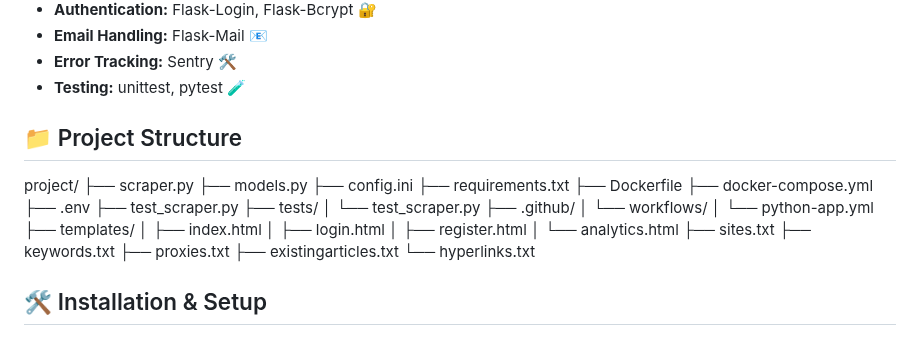
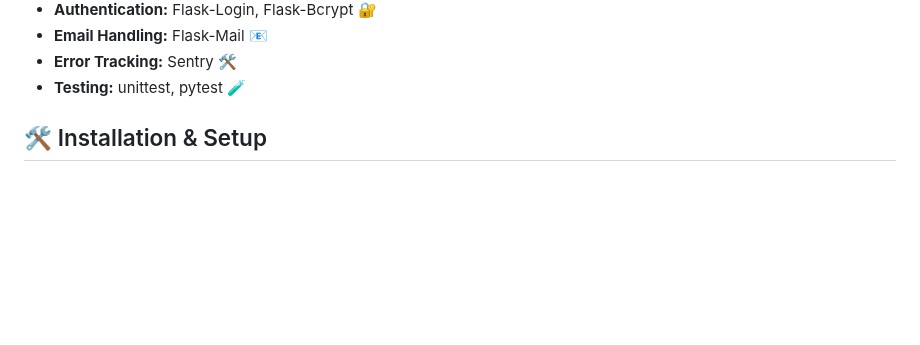
Before and after one commit to alexandrunite/webscrapper-for-news-articles, a Markdown page: readme.md, the part around the change. GitHub-like rendering; blank space fills up the shorter version.

```diff
--- a/readme.md
+++ b/readme.md
@@ -41,33 +41,6 @@ Welcome to the **Advanced Web Scraper & Article Dashboard**! This project is a c
 - **Email Handling:** Flask-Mail 📧
 - **Error Tracking:** Sentry 🛠️
 - **Testing:** unittest, pytest 🧪
-
-## 📁 Project Structure
-
-project/
-├── scraper.py
-├── models.py
-├── config.ini
-├── requirements.txt
-├── Dockerfile
-├── docker-compose.yml
-├── .env
-├── test_scraper.py
-├── tests/
-│   └── test_scraper.py
-├── .github/
-│   └── workflows/
-│       └── python-app.yml
-├── templates/
-│   ├── index.html
-│   ├── login.html
-│   ├── register.html
-│   └── analytics.html
-├── sites.txt
-├── keywords.txt
-├── proxies.txt
-├── existingarticles.txt
-└── hyperlinks.txt
 
 ## 🛠️ Installation & Setup
 
```
